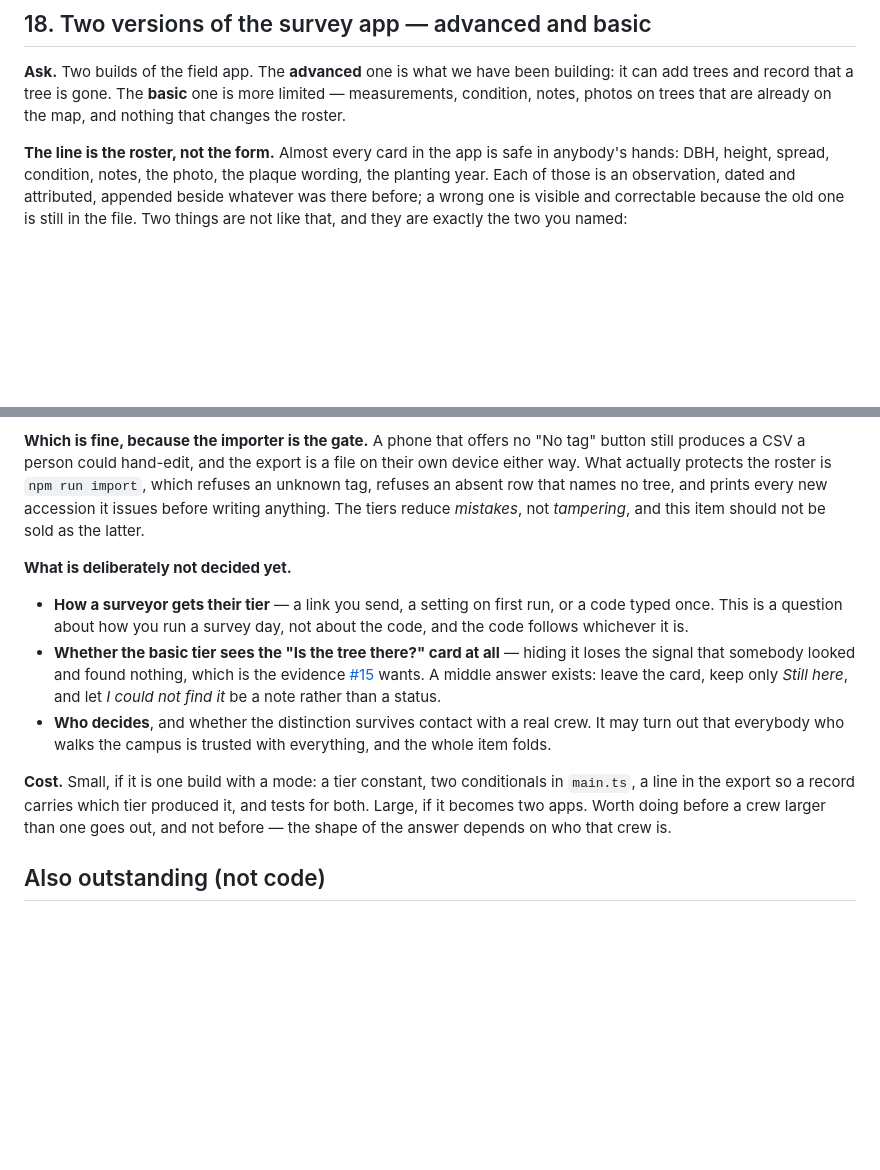
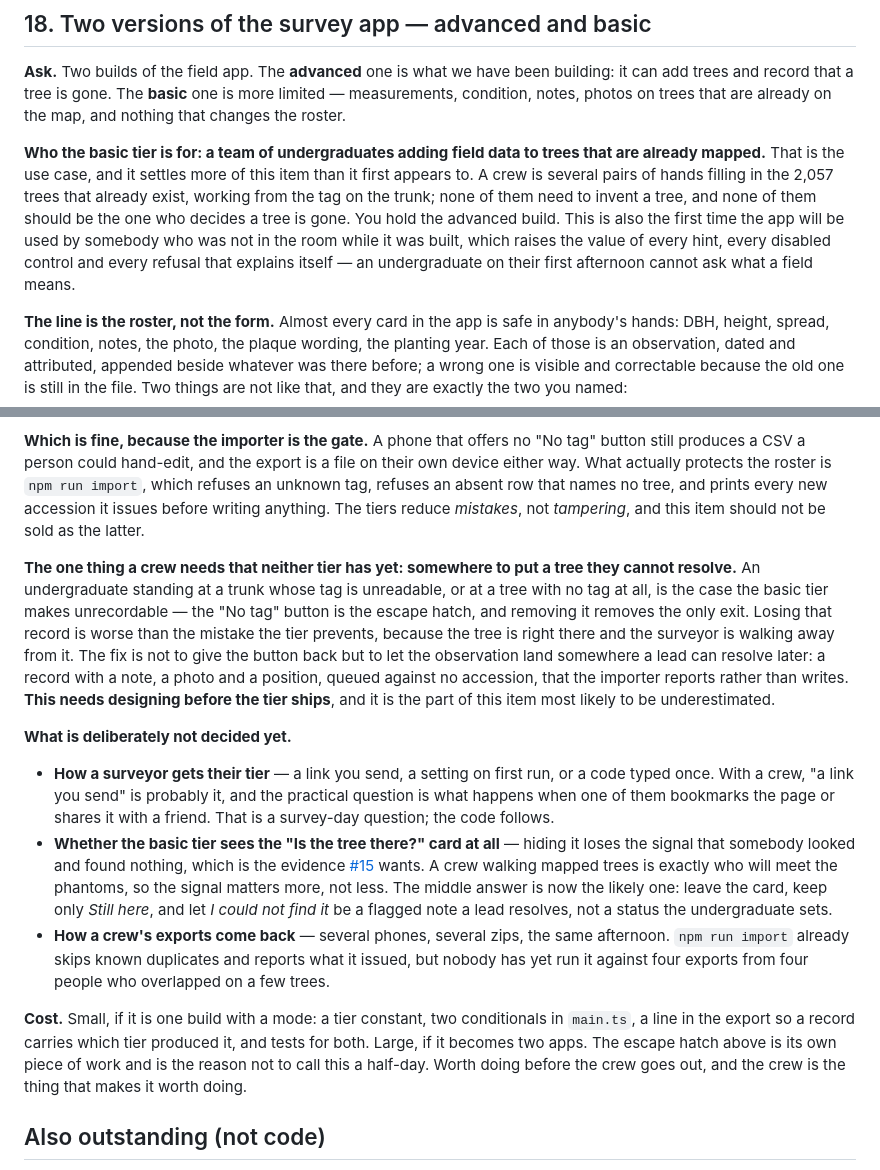
Before and after one commit to durodriguez/Florestas_VT, a Markdown page: docs/TODO.md, 2 parts joined by grey strips. Rendered like a GitHub page; blank space fills up the shorter version.

Commit message:
Record who the basic survey tier is for
A team of undergraduates adding field data to trees that are already
mapped. That answers the "who decides" question the item left open and
sharpens two others.

It also surfaces a gap neither tier has: an undergraduate standing at an
unreadable or missing tag has no way to record the tree at all, because
"No tag" is the escape hatch and the basic tier removes it. Losing that
observation is worse than the mistake the tier prevents — the tree is
right there. The item now says the fix is a queued, accession-less record
the importer reports rather than writes, and that this needs designing
before the tier ships.

Two open questions narrowed: the "Is the tree there?" card should keep
"Still here" and route a fruitless search to a flagged note, since a crew
walking mapped trees is precisely who will meet the phantoms; and nobody
has yet run the importer against several overlapping exports from the
same afternoon, which a crew makes routine.

Co-Authored-By: Claude Opus 5 <noreply@anthropic.com>
Claude-Session: https://claude.ai/code/session_015cxCmJMYbJeiVHdoySDGv8

```diff
--- a/docs/TODO.md
+++ b/docs/TODO.md
@@ -832,6 +832,17 @@ been building: it can add trees and record that a tree is gone. The **basic**
 one is more limited — measurements, condition, notes, photos on trees that are
 already on the map, and nothing that changes the roster.
 
+**Who the basic tier is for: a team of undergraduates adding field data to
+trees that are already mapped.** That is the use case, and it settles more of
+this item than it first appears to. A crew is several pairs of hands filling in
+the 2,057 trees that already exist, working from the tag on the trunk; none of them
+need to invent a tree, and none of them should be the one who decides a tree is
+gone. You hold the advanced build. This is also the first time the app will be
+used by somebody who was not in the room while it was built, which raises the
+value of every hint, every disabled control and every refusal that explains
+itself — an undergraduate on their first afternoon cannot ask what a field
+means.
+
 **The line is the roster, not the form.** Almost every card in the app is safe
 in anybody's hands: DBH, height, spread, condition, notes, the photo, the
 plaque wording, the planting year. Each of those is an observation, dated and
@@ -867,25 +878,42 @@ names no tree, and prints every new accession it issues before writing
 anything. The tiers reduce *mistakes*, not *tampering*, and this item should
 not be sold as the latter.
 
+**The one thing a crew needs that neither tier has yet: somewhere to put a
+tree they cannot resolve.** An undergraduate standing at a trunk whose tag is
+unreadable, or at a tree with no tag at all, is the case the basic tier makes
+unrecordable — the "No tag" button is the escape hatch, and removing it removes
+the only exit. Losing that record is worse than the mistake the tier prevents,
+because the tree is right there and the surveyor is walking away from it. The
+fix is not to give the button back but to let the observation land somewhere a
+lead can resolve later: a record with a note, a photo and a position, queued
+against no accession, that the importer reports rather than writes. **This
+needs designing before the tier ships**, and it is the part of this item most
+likely to be underestimated.
+
 **What is deliberately not decided yet.**
 
 - **How a surveyor gets their tier** — a link you send, a setting on first run,
-  or a code typed once. This is a question about how you run a survey day, not
-  about the code, and the code follows whichever it is.
+  or a code typed once. With a crew, "a link you send" is probably it, and the
+  practical question is what happens when one of them bookmarks the page or
+  shares it with a friend. That is a survey-day question; the code follows.
 - **Whether the basic tier sees the "Is the tree there?" card at all** — hiding
   it loses the signal that somebody looked and found nothing, which is the
-  evidence [#15](#15-1552-of-the-2014-tags-are-not-on-the-map) wants. A middle
-  answer exists: leave the card, keep only *Still here*, and let *I could not
-  find it* be a note rather than a status.
-- **Who decides**, and whether the distinction survives contact with a real
-  crew. It may turn out that everybody who walks the campus is trusted with
-  everything, and the whole item folds.
+  evidence [#15](#15-1552-of-the-2014-tags-are-not-on-the-map) wants. A crew
+  walking mapped trees is exactly who will meet the phantoms, so the signal
+  matters more, not less. The middle answer is now the likely one: leave the
+  card, keep only *Still here*, and let *I could not find it* be a flagged note
+  a lead resolves, not a status the undergraduate sets.
+- **How a crew's exports come back** — several phones, several zips, the same
+  afternoon. `npm run import` already skips known duplicates and reports what
+  it issued, but nobody has yet run it against four exports from four people
+  who overlapped on a few trees.
 
 **Cost.** Small, if it is one build with a mode: a tier constant, two
 conditionals in `main.ts`, a line in the export so a record carries which tier
-produced it, and tests for both. Large, if it becomes two apps. Worth doing
-before a crew larger than one goes out, and not before — the shape of the
-answer depends on who that crew is.
+produced it, and tests for both. Large, if it becomes two apps. The escape
+hatch above is its own piece of work and is the reason not to call this a
+half-day. Worth doing before the crew goes out, and the crew is the thing that
+makes it worth doing.
 
 ## Also outstanding (not code)
 
```
